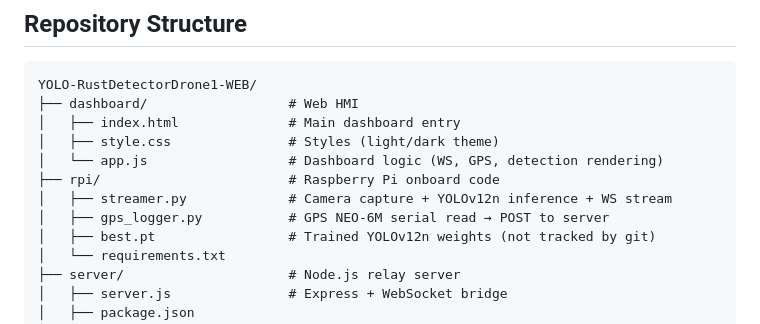
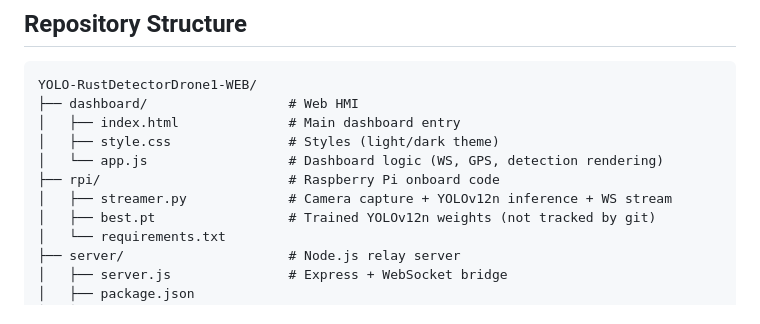
Before and after one commit to gegeisgege/YOLO-RustDetectorDrone1-WEB, a Markdown page: readme.md, the part around the change. Rendered like a GitHub page.

Commit message:
readme tweak

```diff
--- a/readme.md
+++ b/readme.md
@@ -30,7 +30,6 @@ YOLO-RustDetectorDrone1-WEB/
 │   └── app.js                  # Dashboard logic (WS, GPS, detection rendering)
 ├── rpi/                        # Raspberry Pi onboard code
 │   ├── streamer.py             # Camera capture + YOLOv12n inference + WS stream
-│   ├── gps_logger.py           # GPS NEO-6M serial read → POST to server
 │   ├── best.pt                 # Trained YOLOv12n weights (not tracked by git)
 │   └── requirements.txt
 ├── server/                     # Node.js relay server
```
